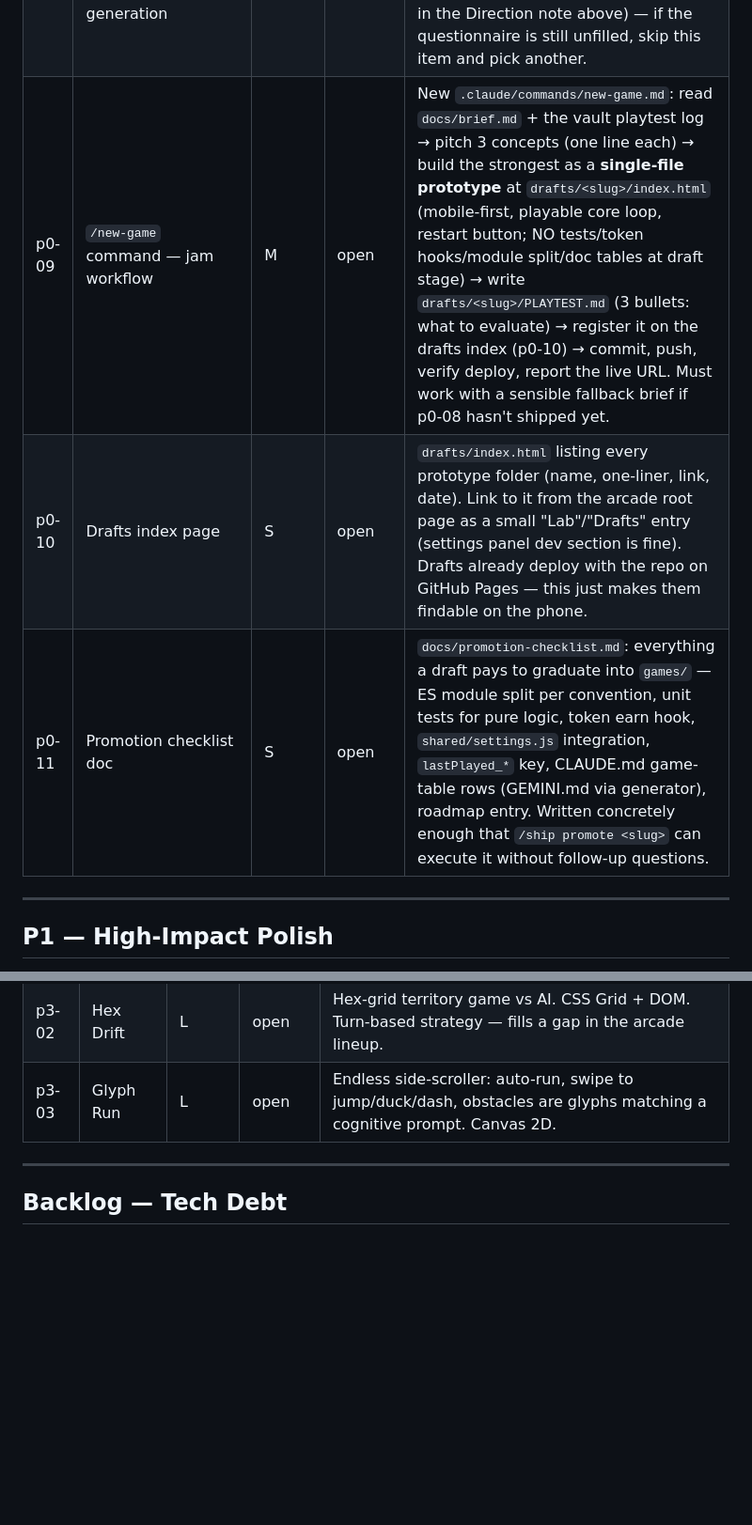
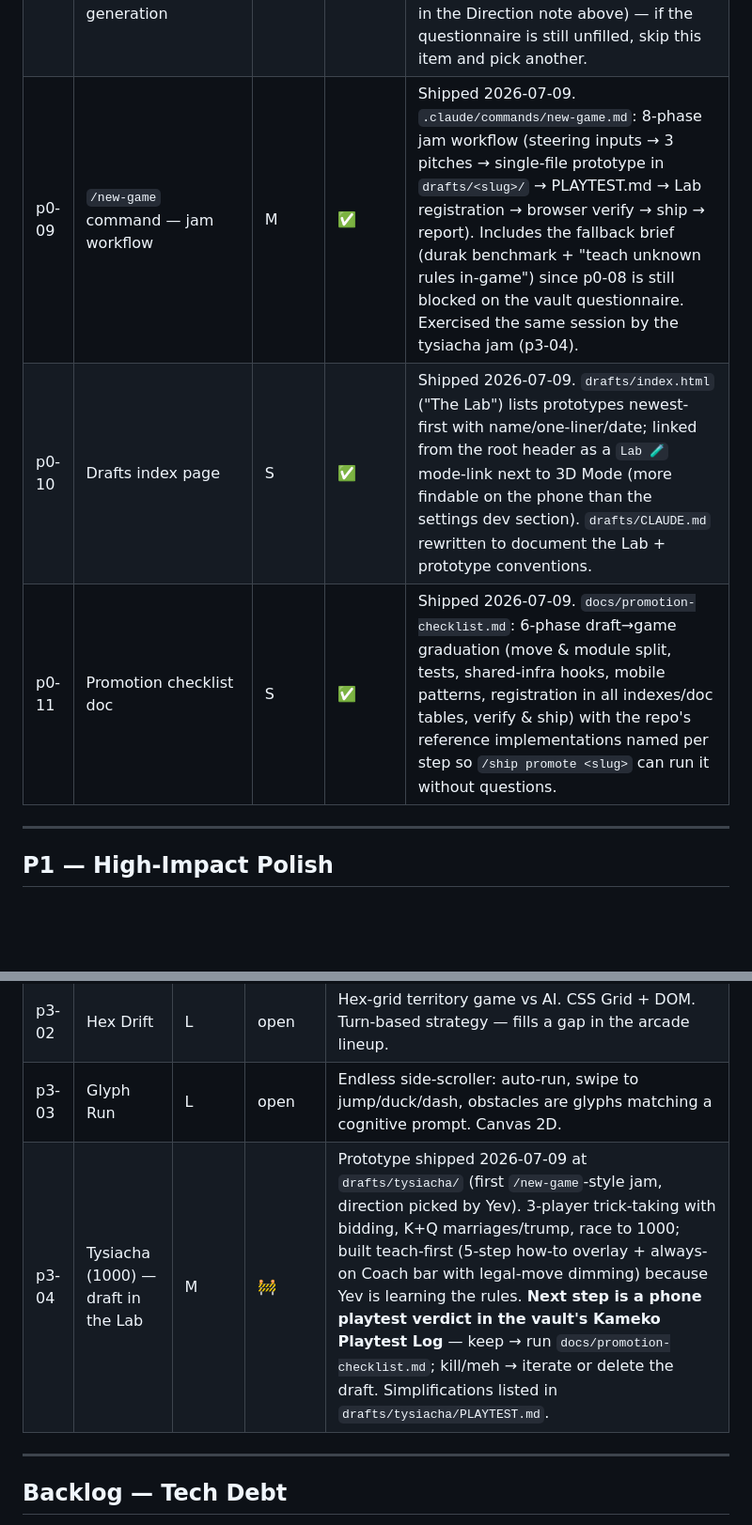
Before and after one commit to yevrap/KamekoStudio, a Markdown page: docs/roadmap.md, 2 parts joined by grey strips. Shown at 94% size. GitHub-like rendering; blank space fills up the shorter version.

Commit message:
docs(roadmap): mark p0-09..p0-11 shipped, add p3-04 tysiacha draft
Co-Authored-By: Claude Fable 5 <noreply@anthropic.com>

```diff
--- a/docs/roadmap.md
+++ b/docs/roadmap.md
@@ -25,9 +25,9 @@ Pre-conditions that should be cleared before adding features.
 | p0-06 | Add durak-alchemist to games/CLAUDE.md and games/GEMINI.md | S | ✅ | Shipped 2026-07-07 in `5c889a7`. Added durak-alchemist rows to the ES Module Refactor Status, Games, and localStorage Keys tables in both files. |
 | p0-07 | Add unit tests for durak-dungeon and durak-tactics pure logic | M | ✅ | Shipped 2026-07-07 in `63c1879`. durak-dungeon: 20 tests on constants.js + state.js (mulberry32, seedFromString, shuffle, canDefend incl. no-trumps mutation, hasRelic, getActiveTrumpSuit). durak-tactics: 7 tests on constants.js's `getDisplayVal` — its only DOM-free function; the rest of the game's logic lives in gameplay.js, which reads DOM elements at module load and isn't unit-testable without a refactor (documented as an intentional ui+gameplay merge in games/CLAUDE.md). |
 | p0-08 | Create `docs/brief.md` — taste brief steering new-game generation | S | open | The steering doc `/new-game` reads: what makes a game good *for Yev* (durak is the benchmark), genres to try, session length, prototype bar, things to avoid. **Seed it from the vault questionnaire answers** (path in the Direction note above) — if the questionnaire is still unfilled, skip this item and pick another. |
-| p0-09 | `/new-game` command — jam workflow | M | open | New `.claude/commands/new-game.md`: read `docs/brief.md` + the vault playtest log → pitch 3 concepts (one line each) → build the strongest as a **single-file prototype** at `drafts/<slug>/index.html` (mobile-first, playable core loop, restart button; NO tests/token hooks/module split/doc tables at draft stage) → write `drafts/<slug>/PLAYTEST.md` (3 bullets: what to evaluate) → register it on the drafts index (p0-10) → commit, push, verify deploy, report the live URL. Must work with a sensible fallback brief if p0-08 hasn't shipped yet. |
-| p0-10 | Drafts index page | S | open | `drafts/index.html` listing every prototype folder (name, one-liner, link, date). Link to it from the arcade root page as a small "Lab"/"Drafts" entry (settings panel dev section is fine). Drafts already deploy with the repo on GitHub Pages — this just makes them findable on the phone. |
-| p0-11 | Promotion checklist doc | S | open | `docs/promotion-checklist.md`: everything a draft pays to graduate into `games/` — ES module split per convention, unit tests for pure logic, token earn hook, `shared/settings.js` integration, `lastPlayed_*` key, CLAUDE.md game-table rows (GEMINI.md via generator), roadmap entry. Written concretely enough that `/ship promote <slug>` can execute it without follow-up questions. |
+| p0-09 | `/new-game` command — jam workflow | M | ✅ | Shipped 2026-07-09. `.claude/commands/new-game.md`: 8-phase jam workflow (steering inputs → 3 pitches → single-file prototype in `drafts/<slug>/` → PLAYTEST.md → Lab registration → browser verify → ship → report). Includes the fallback brief (durak benchmark + "teach unknown rules in-game") since p0-08 is still blocked on the vault questionnaire. Exercised the same session by the tysiacha jam (p3-04). |
+| p0-10 | Drafts index page | S | ✅ | Shipped 2026-07-09. `drafts/index.html` ("The Lab") lists prototypes newest-first with name/one-liner/date; linked from the root header as a `Lab 🧪` mode-link next to 3D Mode (more findable on the phone than the settings dev section). `drafts/CLAUDE.md` rewritten to document the Lab + prototype conventions. |
+| p0-11 | Promotion checklist doc | S | ✅ | Shipped 2026-07-09. `docs/promotion-checklist.md`: 6-phase draft→game graduation (move & module split, tests, shared-infra hooks, mobile patterns, registration in all indexes/doc tables, verify & ship) with the repo's reference implementations named per step so `/ship promote <slug>` can run it without questions. |
 
 ---
 
@@ -80,6 +80,7 @@ New mechanics that add replayability.
 | p3-01 | Signal Tower | L | open | Listen to procedurally generated melody, reproduce on colored pads. Web Audio API + Canvas 2D. Mobile-first. |
 | p3-02 | Hex Drift | L | open | Hex-grid territory game vs AI. CSS Grid + DOM. Turn-based strategy — fills a gap in the arcade lineup. |
 | p3-03 | Glyph Run | L | open | Endless side-scroller: auto-run, swipe to jump/duck/dash, obstacles are glyphs matching a cognitive prompt. Canvas 2D. |
+| p3-04 | Tysiacha (1000) — draft in the Lab | M | 🚧 | Prototype shipped 2026-07-09 at `drafts/tysiacha/` (first `/new-game`-style jam, direction picked by Yev). 3-player trick-taking with bidding, K+Q marriages/trump, race to 1000; built teach-first (5-step how-to overlay + always-on Coach bar with legal-move dimming) because Yev is learning the rules. **Next step is a phone playtest verdict in the vault's Kameko Playtest Log** — keep → run `docs/promotion-checklist.md`; kill/meh → iterate or delete the draft. Simplifications listed in `drafts/tysiacha/PLAYTEST.md`. |
 
 ---
 
```
